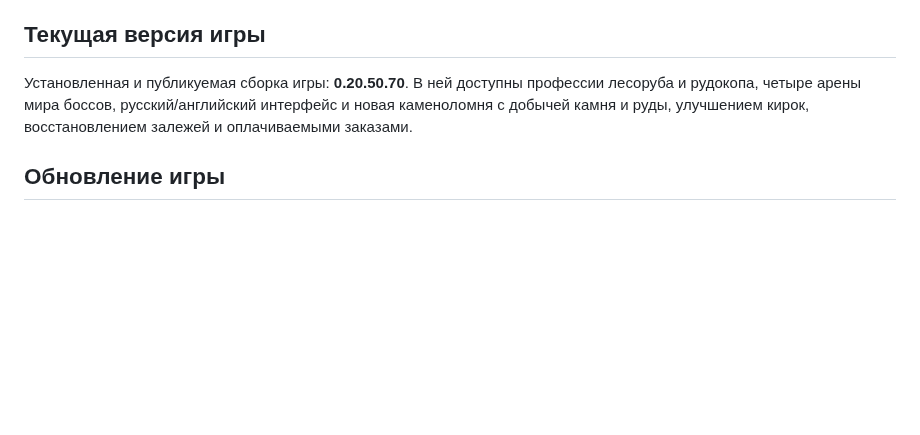
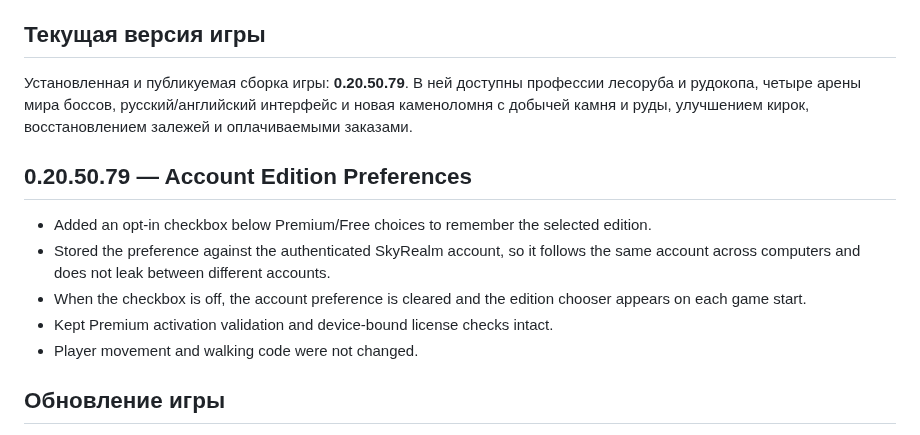
Before and after one commit to kisia319-cell/SkyRealm-PC-Launcher, a Markdown page: README.md, the part around the change. Rendered like a GitHub page; blank space fills up the shorter version.

Commit message:
Document account-based Premium and Free selection

```diff
--- a/README.md
+++ b/README.md
@@ -13,7 +13,15 @@
 
 ## Текущая версия игры
 
-Установленная и публикуемая сборка игры: **0.20.50.70**. В ней доступны профессии лесоруба и рудокопа, четыре арены мира боссов, русский/английский интерфейс и новая каменоломня с добычей камня и руды, улучшением кирок, восстановлением залежей и оплачиваемыми заказами.
+Установленная и публикуемая сборка игры: **0.20.50.79**. В ней доступны профессии лесоруба и рудокопа, четыре арены мира боссов, русский/английский интерфейс и новая каменоломня с добычей камня и руды, улучшением кирок, восстановлением залежей и оплачиваемыми заказами.
+
+## 0.20.50.79 — Account Edition Preferences
+
+- Added an opt-in checkbox below Premium/Free choices to remember the selected edition.
+- Stored the preference against the authenticated SkyRealm account, so it follows the same account across computers and does not leak between different accounts.
+- When the checkbox is off, the account preference is cleared and the edition chooser appears on each game start.
+- Kept Premium activation validation and device-bound license checks intact.
+- Player movement and walking code were not changed.
 
 ## Обновление игры
 
```
